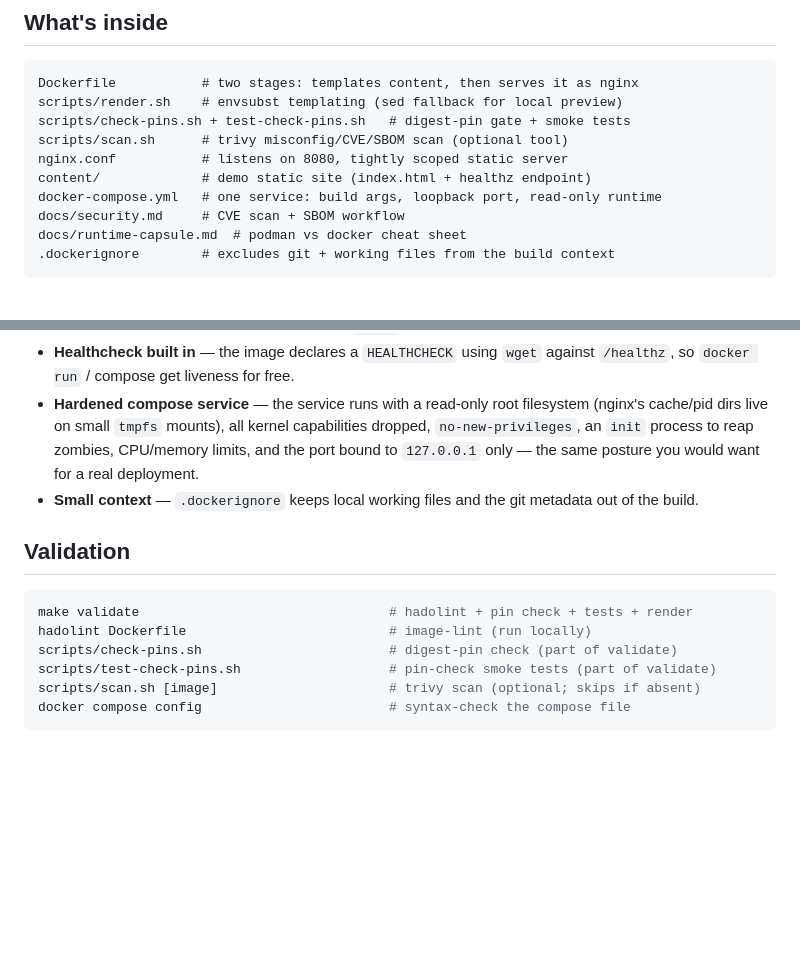
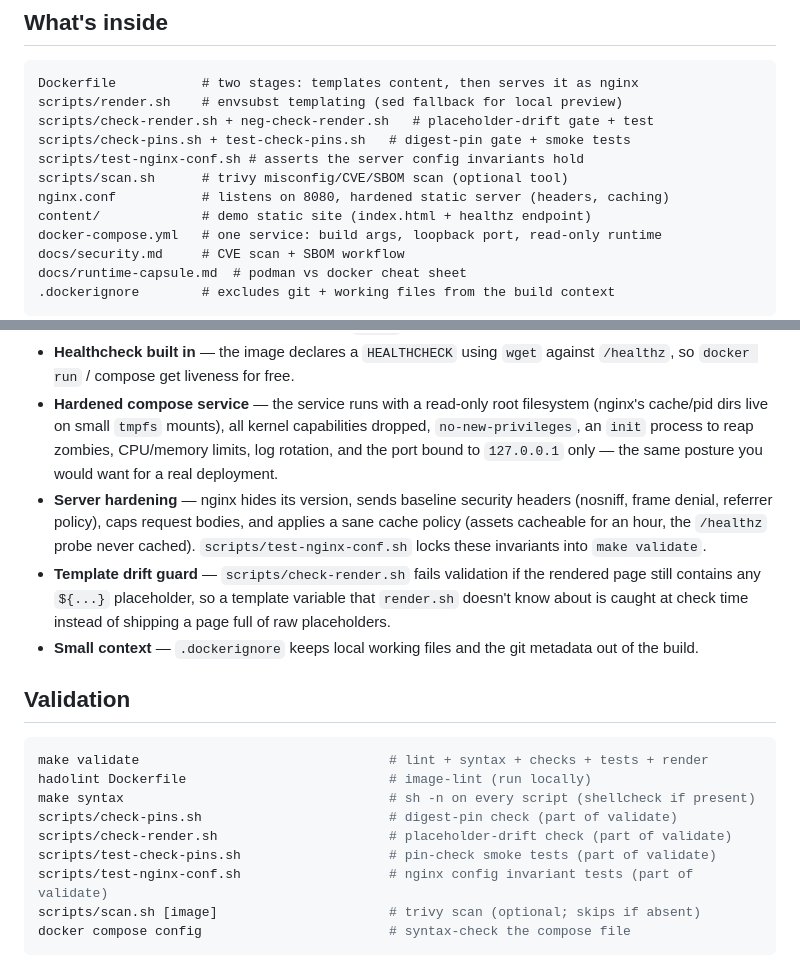
Before and after one commit to matthews-wong/devops-docker-tooling, a Markdown page: README.md, 2 parts joined by grey strips. Drawn GitHub-style; blank space fills up the shorter version.

Commit message:
docs(readme): document hardening, drift guard and new checks

````diff
--- a/README.md
+++ b/README.md
@@ -12,9 +12,11 @@ are the only runtime dependencies.
 ```
 Dockerfile           # two stages: templates content, then serves it as nginx
 scripts/render.sh    # envsubst templating (sed fallback for local preview)
+scripts/check-render.sh + neg-check-render.sh   # placeholder-drift gate + test
 scripts/check-pins.sh + test-check-pins.sh   # digest-pin gate + smoke tests
+scripts/test-nginx-conf.sh # asserts the server config invariants hold
 scripts/scan.sh      # trivy misconfig/CVE/SBOM scan (optional tool)
-nginx.conf           # listens on 8080, tightly scoped static server
+nginx.conf           # listens on 8080, hardened static server (headers, caching)
 content/             # demo static site (index.html + healthz endpoint)
 docker-compose.yml   # one service: build args, loopback port, read-only runtime
 docs/security.md     # CVE scan + SBOM workflow
@@ -67,18 +69,30 @@ BUILD_VERSION=v1.2.0 ./scripts/render.sh > /tmp/index.html
 - **Hardened compose service** — the service runs with a read-only root
   filesystem (nginx's cache/pid dirs live on small `tmpfs` mounts), all
   kernel capabilities dropped, `no-new-privileges`, an `init` process to
-  reap zombies, CPU/memory limits, and the port bound to `127.0.0.1` only —
-  the same posture you would want for a real deployment.
+  reap zombies, CPU/memory limits, log rotation, and the port bound to
+  `127.0.0.1` only — the same posture you would want for a real deployment.
+- **Server hardening** — nginx hides its version, sends baseline security
+  headers (nosniff, frame denial, referrer policy), caps request bodies,
+  and applies a sane cache policy (assets cacheable for an hour, the
+  `/healthz` probe never cached). `scripts/test-nginx-conf.sh` locks these
+  invariants into `make validate`.
+- **Template drift guard** — `scripts/check-render.sh` fails validation if
+  the rendered page still contains any `${...}` placeholder, so a template
+  variable that `render.sh` doesn't know about is caught at check time
+  instead of shipping a page full of raw placeholders.
 - **Small context** — `.dockerignore` keeps local working files and the
   git metadata out of the build.
 
 ## Validation
 
 ```bash
-make validate                                # hadolint + pin check + tests + render
+make validate                                # lint + syntax + checks + tests + render
 hadolint Dockerfile                          # image-lint (run locally)
+make syntax                                  # sh -n on every script (shellcheck if present)
 scripts/check-pins.sh                        # digest-pin check (part of validate)
+scripts/check-render.sh                      # placeholder-drift check (part of validate)
 scripts/test-check-pins.sh                   # pin-check smoke tests (part of validate)
+scripts/test-nginx-conf.sh                   # nginx config invariant tests (part of validate)
 scripts/scan.sh [image]                      # trivy scan (optional; skips if absent)
 docker compose config                        # syntax-check the compose file
 ```
````
